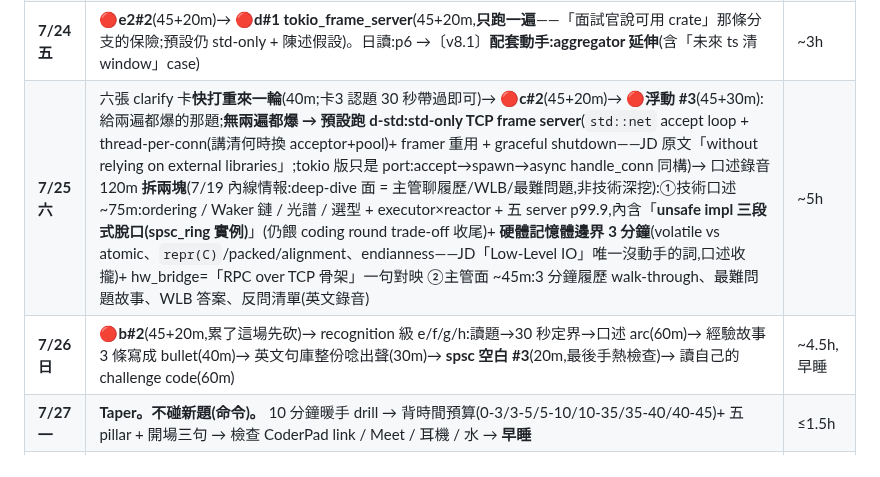
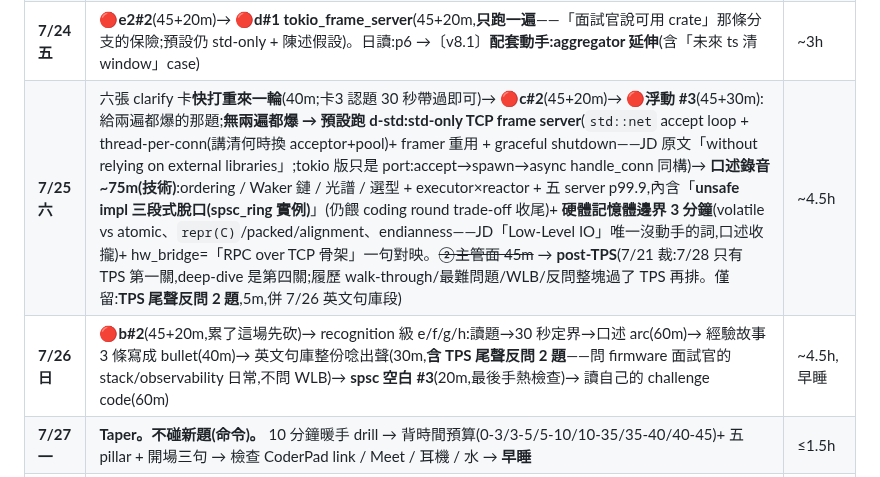
Before and after one commit to Rick9008/rust-low-level-systems-learning, a Markdown page: SCHEDULE.md, the part around the change. Rendered like a GitHub page.

Commit message:
docs: 主管面 45m 塊移 post-TPS(7/28 只有 TPS 第一關)——7/25 只留技術口述 75m,反問 2 題併 7/26 句庫
Co-Authored-By: Claude Fable 5 <noreply@anthropic.com>

```diff
--- a/SCHEDULE.md
+++ b/SCHEDULE.md
@@ -21,8 +21,8 @@
 | **7/22 三** | 🔴**c#1 frame_parser_heartbeat**(45+30m)→ 修 e2#1 的洞(45m)→ **spsc 空白 #2**(20m)。〔v8.1〕日讀 p8 排 **c#1 回放之後**(晚尾或 7/23 通勤) | ~3h |
 | **7/23 四** | **開機:pool 骨架默寫 15m**(白紙寫 `struct Pool` + `new/submit/shutdown` 簽名 + worker loop 形狀〔兩條件、wait_while、drop guard 執行 job〕到能編譯 → diff → 0 錯;spsc 默寫同款流程。**不寫完整邏輯、不開 oracle**——練骨架流暢度,保 7/26 b#2 驗收斂乾淨)→ 〔v8.1〕`signal_pipeline` **110m**:**扇入先於 litmus**——讀 `start_fan_in` 6 tests + SB stepper 走四組合 + 3 trade-off 口述(不寫碼)→ drill 2 洞 → litmus 口述(**最後一份新材料**)→ 🔴**a#2**(45+20m,驗收斂)→ 修 c#1 的洞(30m) | ~3.5h |
 | **7/24 五** | 🔴**e2#2**(45+20m)→ 🔴**d#1 tokio_frame_server**(45+20m,**只跑一遍**——「面試官說可用 crate」那條分支的保險;預設仍 std-only + 陳述假設)。日讀:p6 →〔v8.1〕**配套動手:aggregator 延伸**(含「未來 ts 清 window」case) | ~3h |
-| **7/25 六** | 六張 clarify 卡**快打重來一輪**(40m;卡3 認題 30 秒帶過即可)→ 🔴**c#2**(45+20m)→ 🔴**浮動 #3**(45+30m):給兩遍都爆的那題;**無兩遍都爆 → 預設跑 d-std:std-only TCP frame server**(`std::net` accept loop + thread-per-conn(講清何時換 acceptor+pool)+ framer 重用 + graceful shutdown——JD 原文「without relying on external libraries」;tokio 版只是 port:accept→spawn→async handle_conn 同構)→ 口述錄音 120m **拆兩塊**(7/19 內線情報:deep-dive 面 = 主管聊履歷/WLB/最難問題,非技術深挖):①技術口述 ~75m:ordering / Waker 鏈 / 光譜 / 選型 + executor×reactor + 五 server p99.9,內含「**unsafe impl 三段式脫口(spsc_ring 實例)**」(仍餵 coding round trade-off 收尾)+ **硬體記憶體邊界 3 分鐘**(volatile vs atomic、`repr(C)`/packed/alignment、endianness——JD「Low-Level IO」唯一沒動手的詞,口述收攏)+ hw_bridge=「RPC over TCP 骨架」一句對映 ②主管面 ~45m:3 分鐘履歷 walk-through、最難問題故事、WLB 答案、反問清單(英文錄音) | ~5h |
-| **7/26 日** | 🔴**b#2**(45+20m,累了這場先砍)→ recognition 級 e/f/g/h:讀題→30 秒定界→口述 arc(60m)→ 經驗故事 3 條寫成 bullet(40m)→ 英文句庫整份唸出聲(30m)→ **spsc 空白 #3**(20m,最後手熱檢查)→ 讀自己的 challenge code(60m) | ~4.5h,早睡 |
+| **7/25 六** | 六張 clarify 卡**快打重來一輪**(40m;卡3 認題 30 秒帶過即可)→ 🔴**c#2**(45+20m)→ 🔴**浮動 #3**(45+30m):給兩遍都爆的那題;**無兩遍都爆 → 預設跑 d-std:std-only TCP frame server**(`std::net` accept loop + thread-per-conn(講清何時換 acceptor+pool)+ framer 重用 + graceful shutdown——JD 原文「without relying on external libraries」;tokio 版只是 port:accept→spawn→async handle_conn 同構)→ **口述錄音 ~75m(技術)**:ordering / Waker 鏈 / 光譜 / 選型 + executor×reactor + 五 server p99.9,內含「**unsafe impl 三段式脫口(spsc_ring 實例)**」(仍餵 coding round trade-off 收尾)+ **硬體記憶體邊界 3 分鐘**(volatile vs atomic、`repr(C)`/packed/alignment、endianness——JD「Low-Level IO」唯一沒動手的詞,口述收攏)+ hw_bridge=「RPC over TCP 骨架」一句對映。~~②主管面 45m~~ → **post-TPS**(7/21 裁:7/28 只有 TPS 第一關,deep-dive 是第四關;履歷 walk-through/最難問題/WLB/反問整塊過了 TPS 再排。僅留:**TPS 尾聲反問 2 題**,5m,併 7/26 英文句庫段) | ~4.5h |
+| **7/26 日** | 🔴**b#2**(45+20m,累了這場先砍)→ recognition 級 e/f/g/h:讀題→30 秒定界→口述 arc(60m)→ 經驗故事 3 條寫成 bullet(40m)→ 英文句庫整份唸出聲(30m,**含 TPS 尾聲反問 2 題**——問 firmware 面試官的 stack/observability 日常,不問 WLB)→ **spsc 空白 #3**(20m,最後手熱檢查)→ 讀自己的 challenge code(60m) | ~4.5h,早睡 |
 | **7/27 一** | **Taper。不碰新題(命令)。** 10 分鐘暖手 drill → 背時間預算(0-3/3-5/5-10/10-35/35-40/40-45)+ 五 pillar + 開場三句 → 檢查 CoderPad link / Meet / 耳機 / 水 → **早睡** | ≤1.5h |
 | **7/28 二** | 8:00 暖手(小 drill 10m + pillar-5 清單 + 時間預算)→ **8:45–9:30 TPS** | — |
 
```
